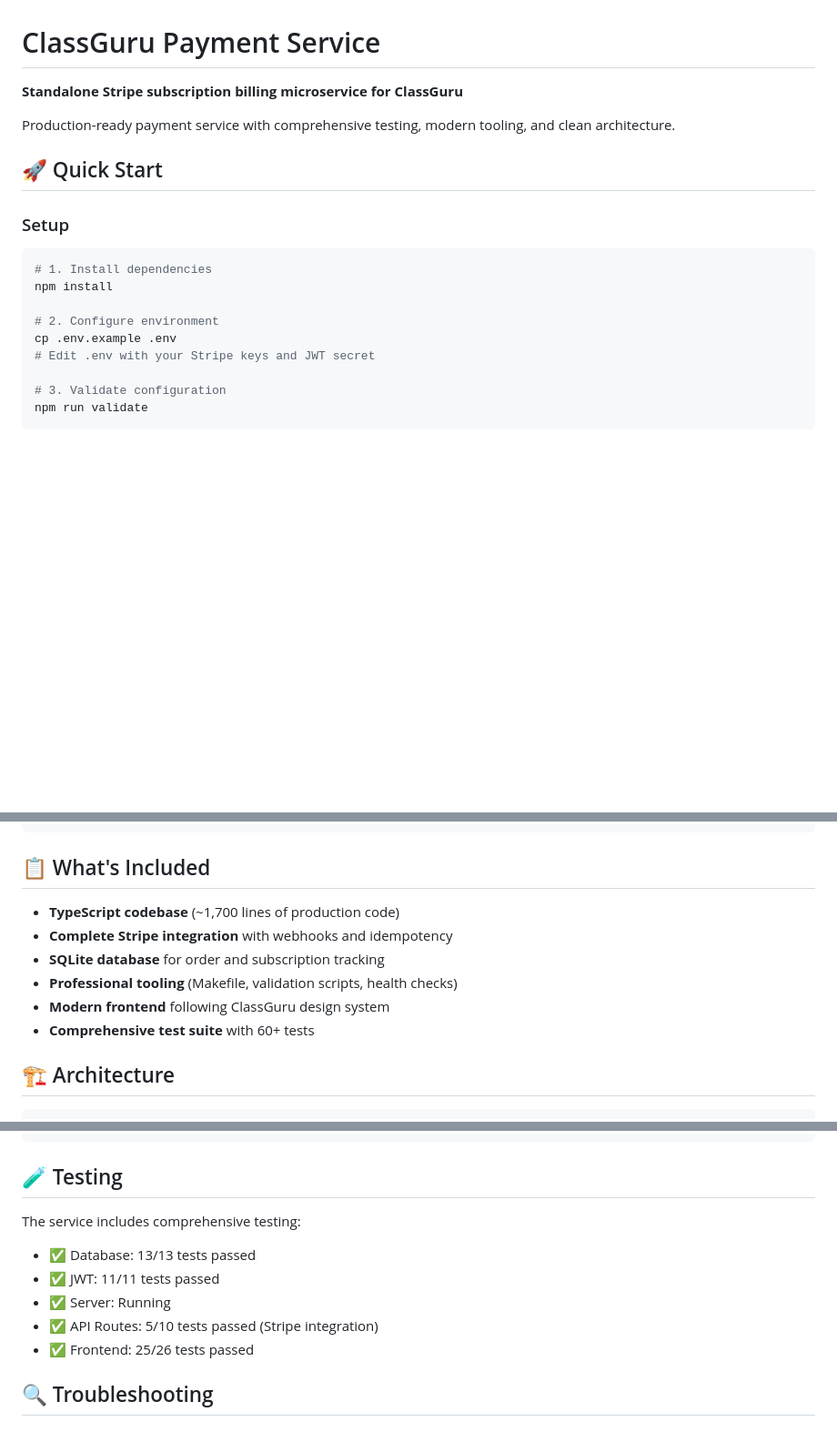
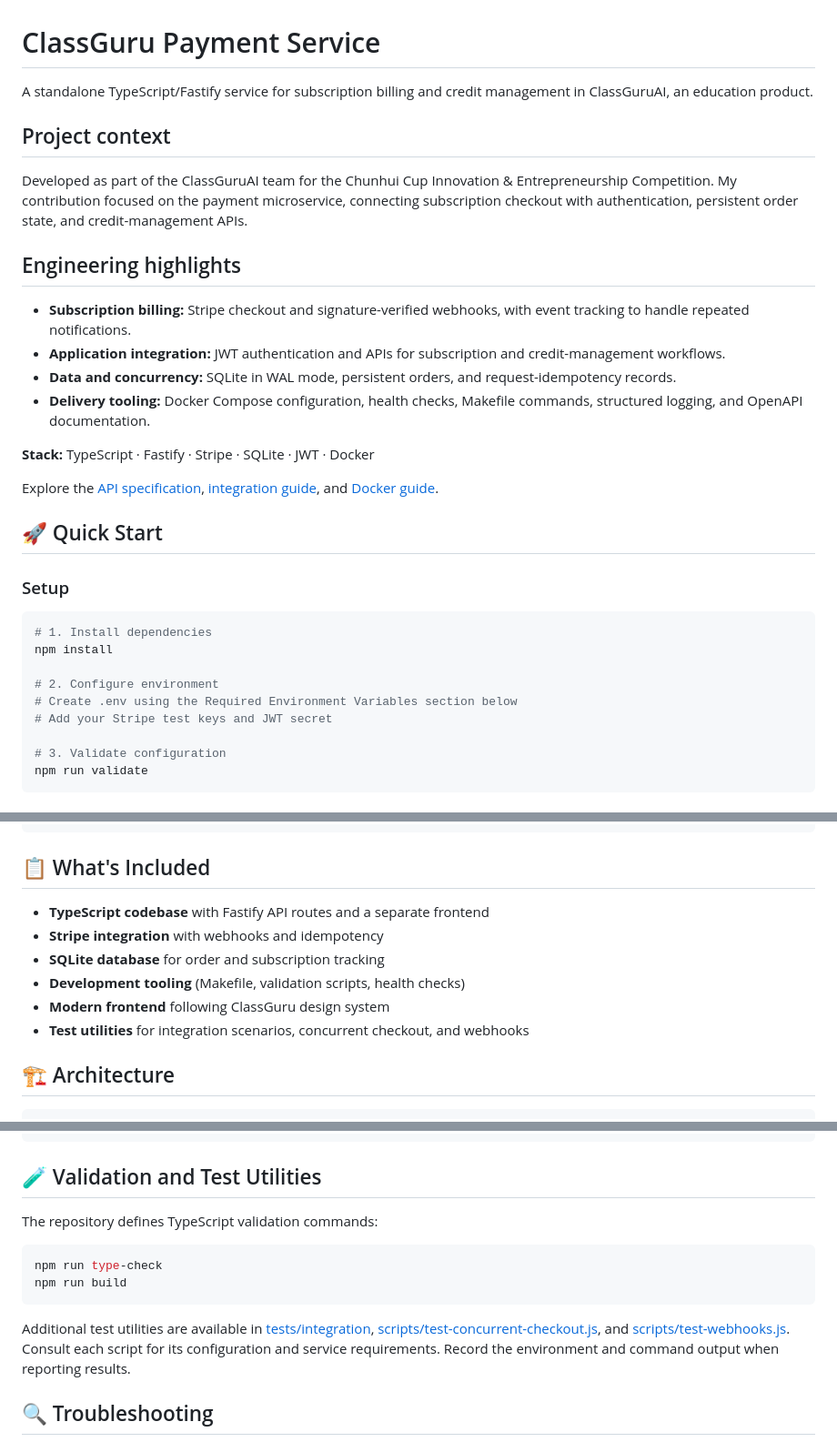
Before and after one commit to FAN0020/CG_payment_service, a Markdown page: README.md, 3 parts joined by grey strips. Shown at 91% size. Drawn GitHub-style; blank space fills up the shorter version.

Commit message:
docs: clarify payment service portfolio and validation

````diff
--- a/README.md
+++ b/README.md
@@ -1,8 +1,21 @@
 # ClassGuru Payment Service
 
-**Standalone Stripe subscription billing microservice for ClassGuru**
+A standalone TypeScript/Fastify service for subscription billing and credit management in ClassGuruAI, an education product.
 
-Production-ready payment service with comprehensive testing, modern tooling, and clean architecture.
+## Project context
+
+Developed as part of the ClassGuruAI team for the Chunhui Cup Innovation & Entrepreneurship Competition. My contribution focused on the payment microservice, connecting subscription checkout with authentication, persistent order state, and credit-management APIs.
+
+## Engineering highlights
+
+- **Subscription billing:** Stripe checkout and signature-verified webhooks, with event tracking to handle repeated notifications.
+- **Application integration:** JWT authentication and APIs for subscription and credit-management workflows.
+- **Data and concurrency:** SQLite in WAL mode, persistent orders, and request-idempotency records.
+- **Delivery tooling:** Docker Compose configuration, health checks, Makefile commands, structured logging, and OpenAPI documentation.
+
+**Stack:** TypeScript · Fastify · Stripe · SQLite · JWT · Docker
+
+Explore the [API specification](docs/openapi.yaml), [integration guide](docs/integration-guide.md), and [Docker guide](docs/DOCKER.md).
 
 ## 🚀 Quick Start
 
@@ -12,8 +25,8 @@ Production-ready payment service with comprehensive testing, modern tooling, and
 npm install
 
 # 2. Configure environment
-cp .env.example .env
-# Edit .env with your Stripe keys and JWT secret
+# Create .env using the Required Environment Variables section below
+# Add your Stripe test keys and JWT secret
 
 # 3. Validate configuration
 npm run validate
@@ -42,12 +55,12 @@ open http://localhost:8790/payment
 
 ## 📋 What's Included
 
-- **TypeScript codebase** (~1,700 lines of production code)
-- **Complete Stripe integration** with webhooks and idempotency
+- **TypeScript codebase** with Fastify API routes and a separate frontend
+- **Stripe integration** with webhooks and idempotency
 - **SQLite database** for order and subscription tracking
-- **Professional tooling** (Makefile, validation scripts, health checks)
+- **Development tooling** (Makefile, validation scripts, health checks)
 - **Modern frontend** following ClassGuru design system
-- **Comprehensive test suite** with 60+ tests
+- **Test utilities** for integration scenarios, concurrent checkout, and webhooks
 
 ## 🏗️ Architecture
 
@@ -163,15 +176,16 @@ DB_PATH=./data/payment.db
 }
 ```
 
-## 🧪 Testing
+## 🧪 Validation and Test Utilities
 
-The service includes comprehensive testing:
+The repository defines TypeScript validation commands:
 
-- ✅ Database: 13/13 tests passed
-- ✅ JWT: 11/11 tests passed
-- ✅ Server: Running
-- ✅ API Routes: 5/10 tests passed (Stripe integration)
-- ✅ Frontend: 25/26 tests passed
+```bash
+npm run type-check
+npm run build
+```
+
+Additional test utilities are available in [tests/integration](tests/integration), [scripts/test-concurrent-checkout.js](scripts/test-concurrent-checkout.js), and [scripts/test-webhooks.js](scripts/test-webhooks.js). Consult each script for its configuration and service requirements. Record the environment and command output when reporting results.
 
 ## 🔍 Troubleshooting
 
````
Also changed, not shown: other parts of README.md (+1 -2 lines).
